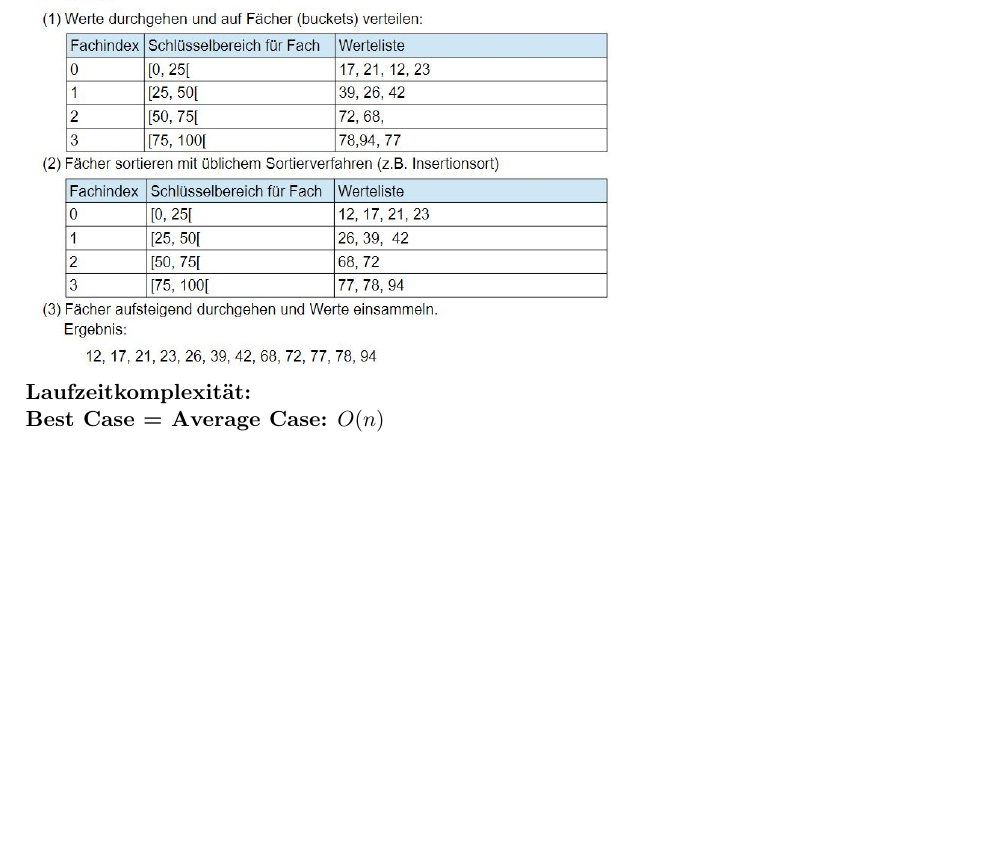
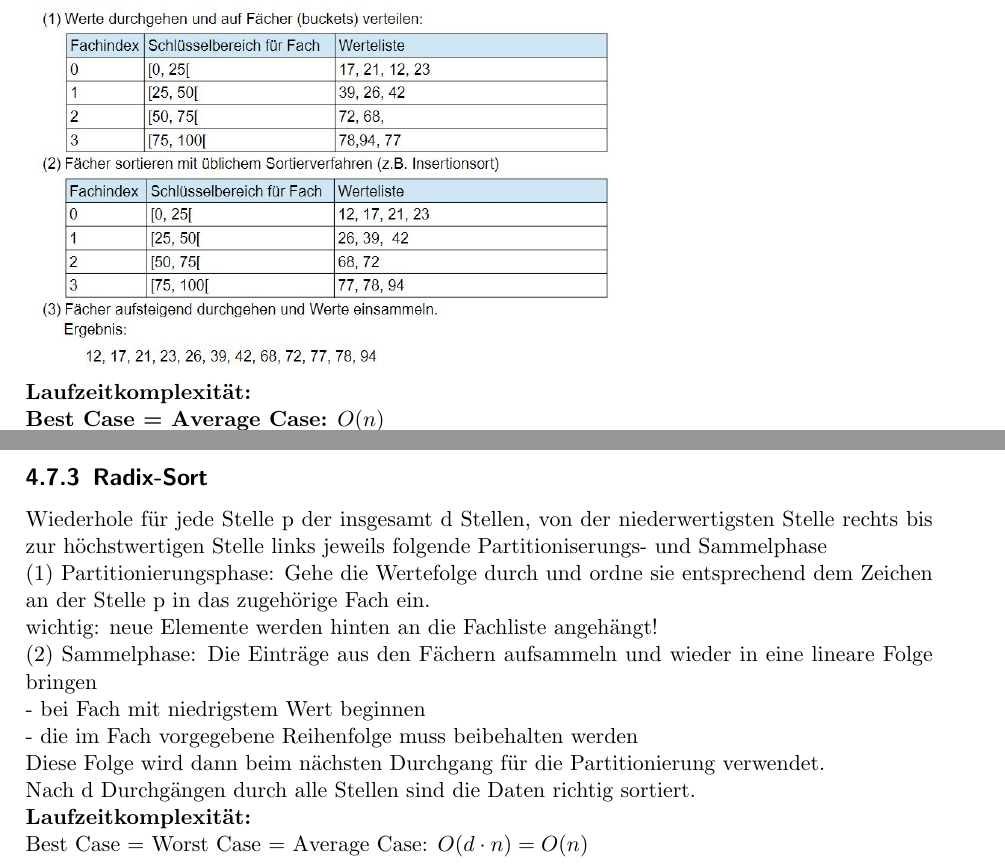
Before and after one commit to BBBlakee/THU-Summary-WS22, a LaTeX document (ALGO/Zusammenfassung/algo.tex): part of page 14 of 14 before the commit and two parts of pages 14 and 15 of 15 after it, the two joined at a grey line, cut so that both start at the same text, the shorter picture padded with empty space. Compiled offline with pdfLaTeX.

Commit message:
finished Lektion 11

```diff
--- a/ALGO/Zusammenfassung/algo.tex
+++ b/ALGO/Zusammenfassung/algo.tex
@@ -404,5 +404,20 @@ $O(n \log n)$ Schlüsselvergleiche.
 \\\textbf{Laufzeitkomplexität:}
 \\\textbf{Best Case = Average Case:} $O(n)$
 \\\textbf{Worst Case} $O(n^2)$
-%RadixSort
+\subsection{Radix-Sort}
+Wiederhole für jede Stelle p der insgesamt d Stellen, von der niederwertigsten
+Stelle rechts bis zur höchstwertigen Stelle links jeweils folgende Partitioniserungs-
+und Sammelphase
+\\(1) Partitionierungsphase: Gehe die Wertefolge durch und ordne sie
+entsprechend dem Zeichen an der Stelle p in das zugehörige Fach ein.
+\\wichtig: neue Elemente werden hinten an die Fachliste angehängt!
+\\(2) Sammelphase: Die Einträge aus den Fächern aufsammeln und wieder in
+eine lineare Folge bringen
+\\- bei Fach mit niedrigstem Wert beginnen
+\\- die im Fach vorgegebene Reihenfolge muss beibehalten werden
+\\Diese Folge wird dann beim nächsten Durchgang für die Partitionierung
+verwendet.
+\\Nach d Durchgängen durch alle Stellen sind die Daten richtig sortiert.
+\\\textbf{Laufzeitkomplexität:}
+\\Best Case = Worst Case = Average Case: $O(d \cdot n) = O(n)$
 \end{document}
```
Also changed, not shown: ALGO/Zusammenfassung/algo.pdf.
